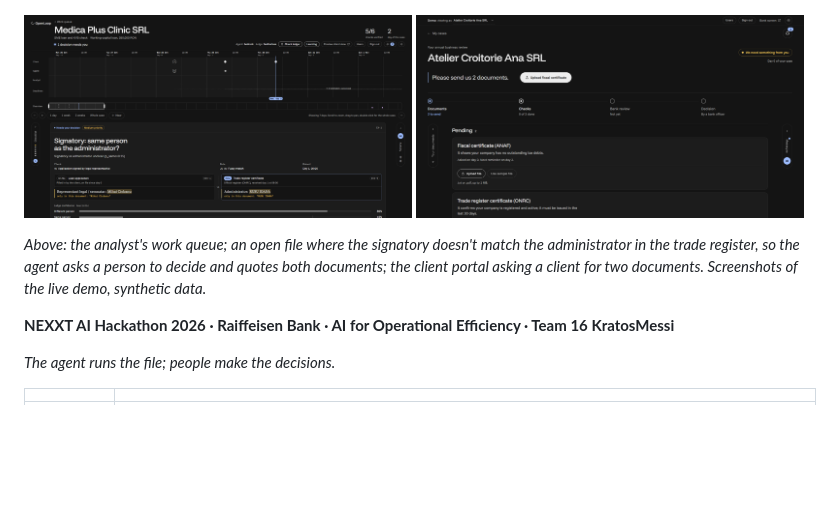
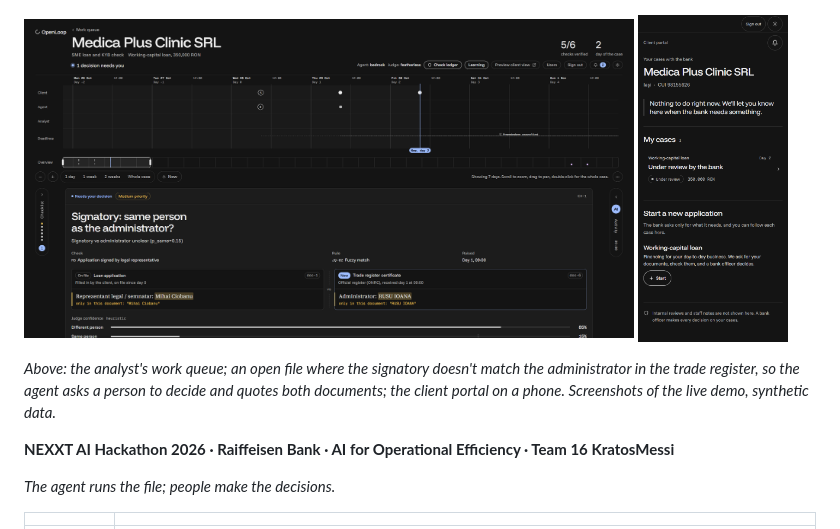
Before and after one commit to Petsteb/openloop-case-engine, a Markdown page: README.md, the part around the change. GitHub-like rendering; pictures changed too: docs/screenshots/client-portal-phone.png (added), docs/screenshots/client-portal.png (deleted); blank space fills up the shorter version.

Commit message:
docs(readme): client portal in phone layout
Replace the desktop client-portal screenshot with the live demo's client
portal at phone width (a client account, name hidden), shown beside the
open-file screenshot.

Co-Authored-By: Claude Opus 5.5 <noreply@anthropic.com>

```diff
--- a/README.md
+++ b/README.md
@@ -7,11 +7,11 @@ Live demo: https://openloop-production.up.railway.app. For what it doesn't do ye
 ![The analyst's work queue: 8 synthetic files, the ones that need a person first](docs/screenshots/work-queue.png)
 
 <p>
-  <img src="docs/screenshots/case-decision.png" width="49%" alt="An open file: the signatory on the loan application doesn't match the administrator in the trade register, so the agent asks a person to decide, quoting both documents">
-  <img src="docs/screenshots/client-portal.png" width="49%" alt="The client portal: the bank asks the client for two documents and shows where the file stands">
+  <img src="docs/screenshots/case-decision.png" width="77%" alt="An open file: the signatory on the loan application doesn't match the administrator in the trade register, so the agent asks a person to decide, quoting both documents">
+  <img src="docs/screenshots/client-portal-phone.png" width="19%" alt="The client portal on a phone: the client's cases with the bank and where each one stands">
 </p>
 
-*Above: the analyst's work queue; an open file where the signatory doesn't match the administrator in the trade register, so the agent asks a person to decide and quotes both documents; the client portal asking a client for two documents. Screenshots of the live demo, synthetic data.*
+*Above: the analyst's work queue; an open file where the signatory doesn't match the administrator in the trade register, so the agent asks a person to decide and quotes both documents; the client portal on a phone. Screenshots of the live demo, synthetic data.*
 
 **NEXXT AI Hackathon 2026 · Raiffeisen Bank · AI for Operational Efficiency · Team 16 KratosMessi**
 
```
